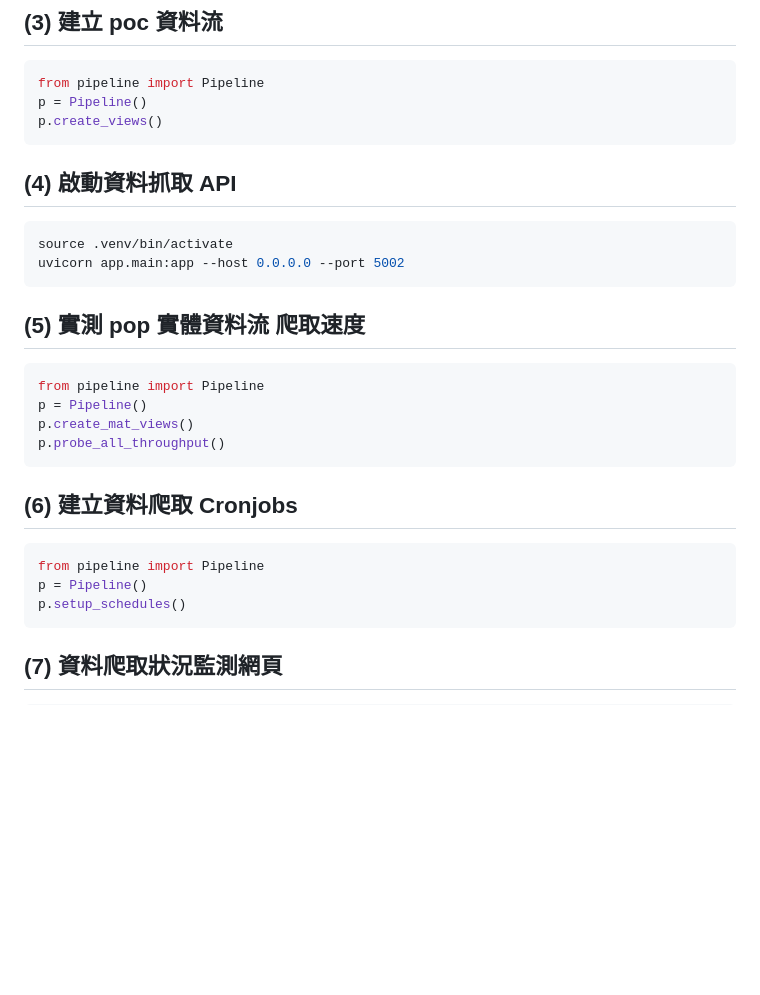
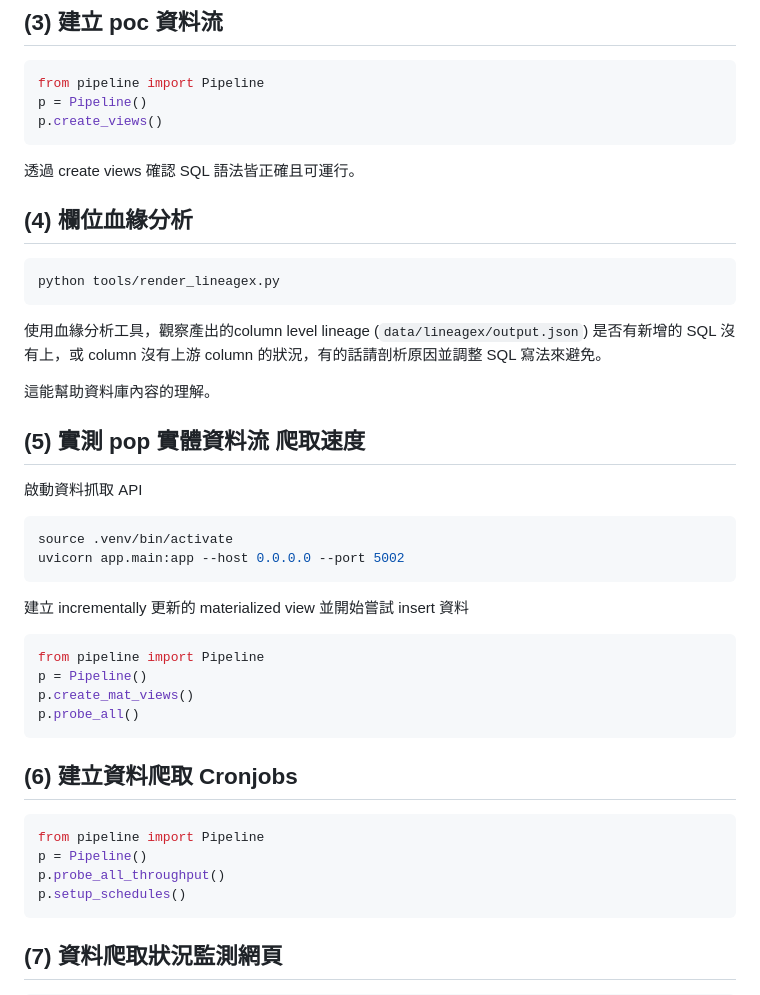
Before and after one commit to jeffrey82221/twstock_api, a Markdown page: README.md, the part around the change. GitHub-like rendering; blank space fills up the shorter version.

Commit message:
doc: lineage check

````diff
--- a/README.md
+++ b/README.md
@@ -100,20 +100,35 @@ p = Pipeline()
 p.create_views()
 ```
 
-## (4) 啟動資料抓取 API
+透過 create views 確認 SQL 語法皆正確且可運行。
+
+## (4) 欄位血緣分析
+
+```bash
+python tools/render_lineagex.py
+```
+
+使用血緣分析工具，觀察產出的column level lineage (`data/lineagex/output.json`) 是否有新增的 SQL 沒有上，或 column 沒有上游 column 的狀況，有的話請剖析原因並調整 SQL 寫法來避免。
+
+這能幫助資料庫內容的理解。
+
+
+## (5) 實測 pop 實體資料流 爬取速度
+
+啟動資料抓取 API
 
 ```bash
 source .venv/bin/activate
 uvicorn app.main:app --host 0.0.0.0 --port 5002
 ```
 
-## (5) 實測 pop 實體資料流 爬取速度
+建立 incrementally 更新的 materialized view 並開始嘗試 insert 資料
 
 ```python
 from pipeline import Pipeline
 p = Pipeline()
 p.create_mat_views()
-p.probe_all_throughput()
+p.probe_all()
 ```
 
 ## (6) 建立資料爬取 Cronjobs
@@ -121,6 +136,7 @@ p.probe_all_throughput()
 ```python
 from pipeline import Pipeline
 p = Pipeline()
+p.probe_all_throughput()
 p.setup_schedules()
 ```
 
````
